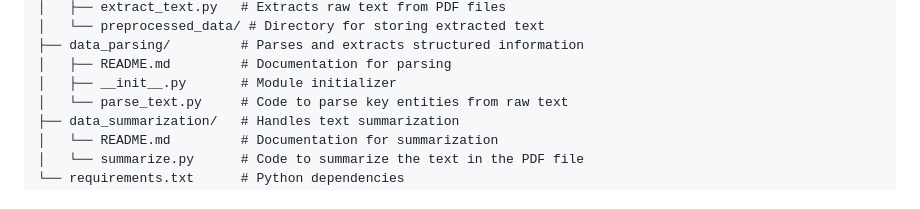
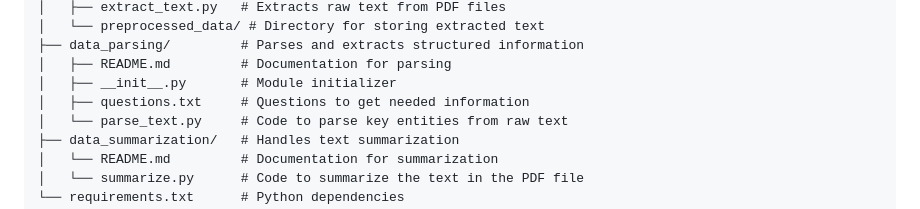
Before and after one commit to mathias-grau/MedReport, a Markdown page: README.md, the part around the change. GitHub-like rendering.

```diff
--- a/README.md
+++ b/README.md
@@ -30,6 +30,7 @@ The MedReport pipeline consists of three main stages:
 ├── data_parsing/         # Parses and extracts structured information
 │   ├── README.md         # Documentation for parsing
 │   ├── __init__.py       # Module initializer
+│   ├── questions.txt     # Questions to get needed information
 │   └── parse_text.py     # Code to parse key entities from raw text
 ├── data_summarization/   # Handles text summarization
 │   └── README.md         # Documentation for summarization
```
